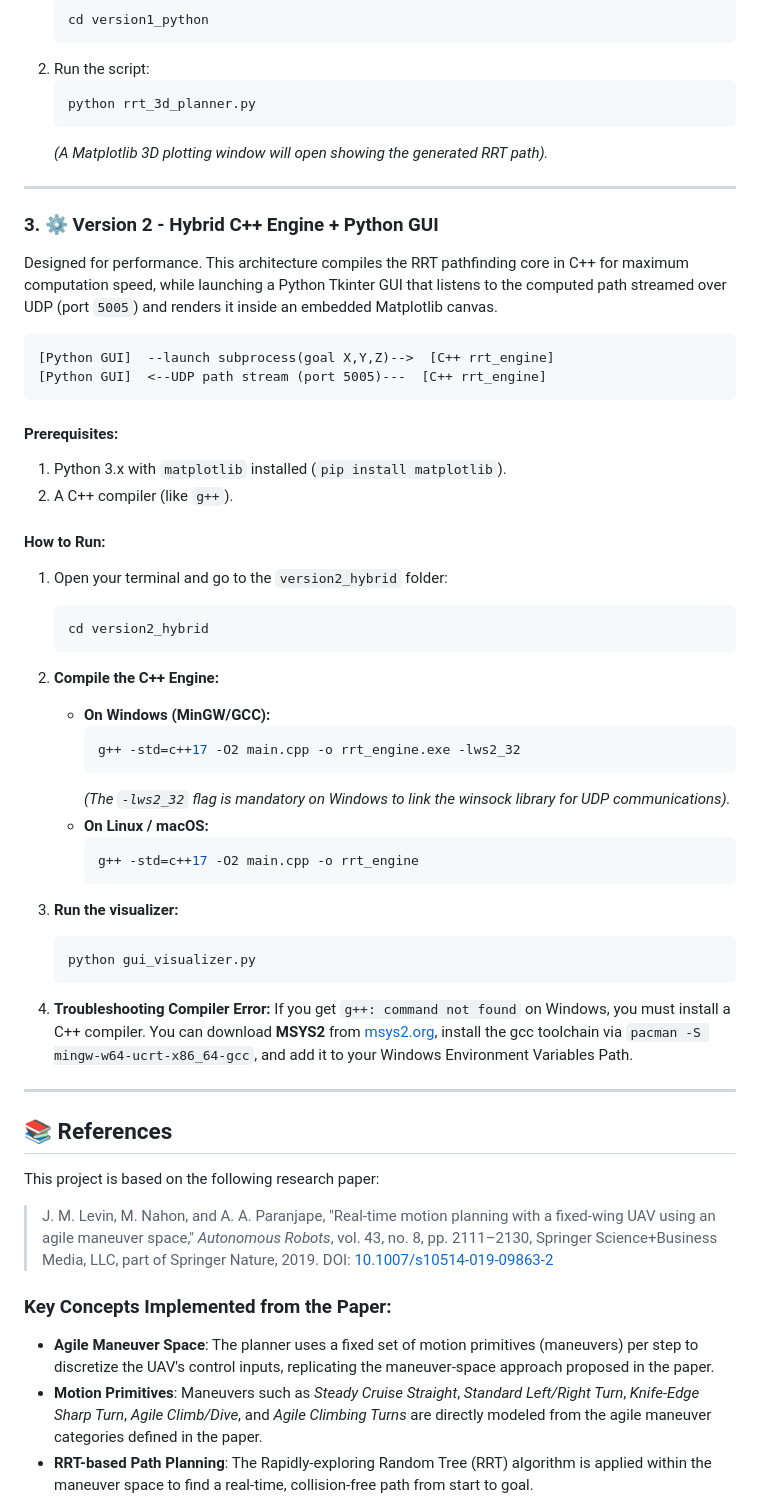
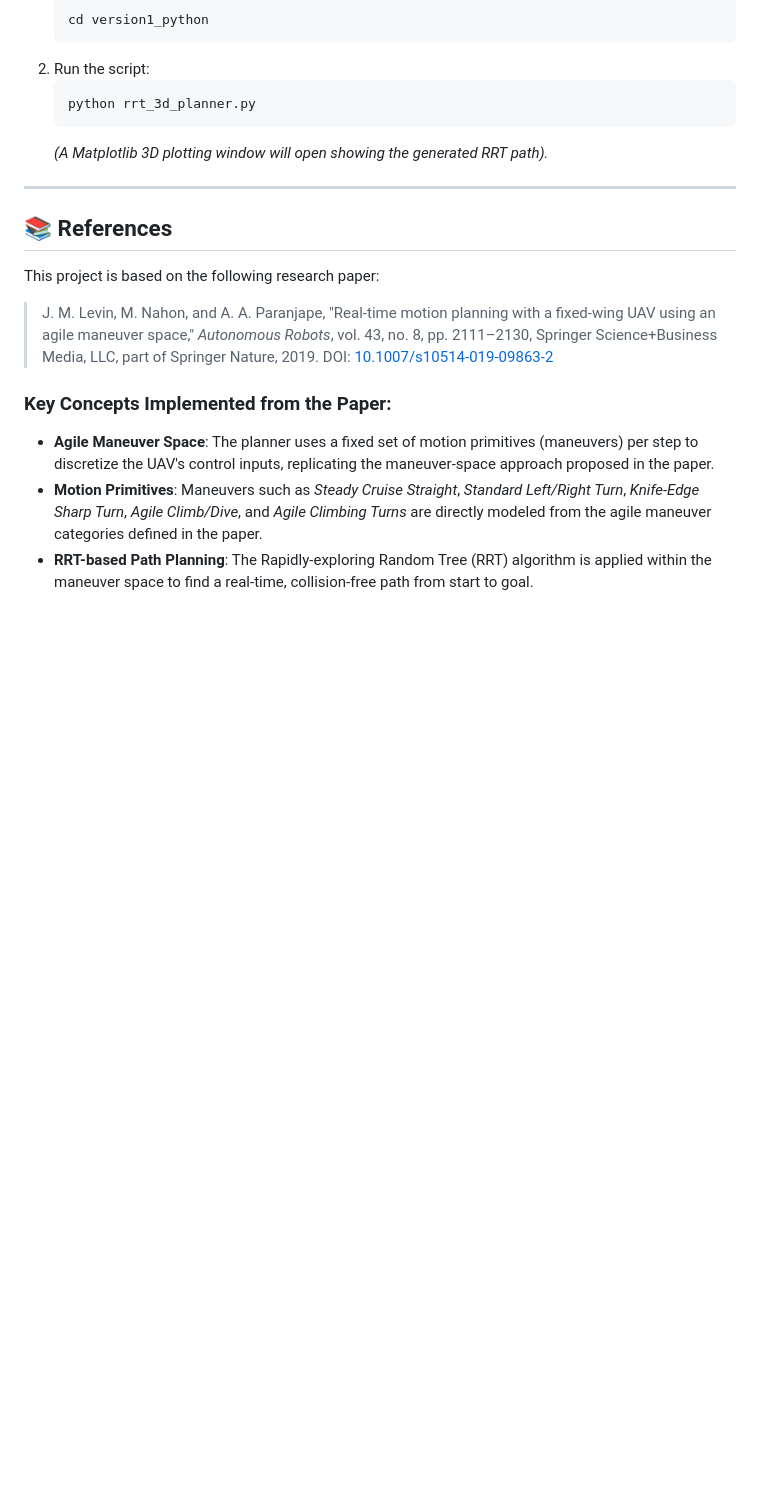
Before and after one commit to pearlyaradja/Real-time-Motion-maneuvers-UAV-planner, a Markdown page: README.md, the part around the change. Rendered like a GitHub page; blank space fills up the shorter version.

````diff
--- a/README.md
+++ b/README.md
@@ -70,44 +70,6 @@ pip install matplotlib
 
 ---
 
-### 3. ⚙️ Version 2 - Hybrid C++ Engine + Python GUI
-Designed for performance. This architecture compiles the RRT pathfinding core in C++ for maximum computation speed, while launching a Python Tkinter GUI that listens to the computed path streamed over UDP (port `5005`) and renders it inside an embedded Matplotlib canvas.
-
-```
-[Python GUI]  --launch subprocess(goal X,Y,Z)-->  [C++ rrt_engine]
-[Python GUI]  <--UDP path stream (port 5005)---  [C++ rrt_engine]
-```
-
-#### Prerequisites:
-1. Python 3.x with `matplotlib` installed (`pip install matplotlib`).
-2. A C++ compiler (like `g++`).
-
-#### How to Run:
-1. Open your terminal and go to the `version2_hybrid` folder:
-   ```bash
-   cd version2_hybrid
-   ```
-2. **Compile the C++ Engine:**
-   * **On Windows (MinGW/GCC):**
-     ```bash
-     g++ -std=c++17 -O2 main.cpp -o rrt_engine.exe -lws2_32
-     ```
-     *(The `-lws2_32` flag is mandatory on Windows to link the winsock library for UDP communications).*
-   * **On Linux / macOS:**
-     ```bash
-     g++ -std=c++17 -O2 main.cpp -o rrt_engine
-     ```
-
-3. **Run the visualizer:**
-   ```bash
-   python gui_visualizer.py
-   ```
-
-4. **Troubleshooting Compiler Error:**
-   If you get `g++: command not found` on Windows, you must install a C++ compiler. You can download **MSYS2** from [msys2.org](https://www.msys2.org/), install the gcc toolchain via `pacman -S mingw-w64-ucrt-x86_64-gcc`, and add it to your Windows Environment Variables Path.
-
----
-
 ## 📚 References
 
 This project is based on the following research paper:
````
